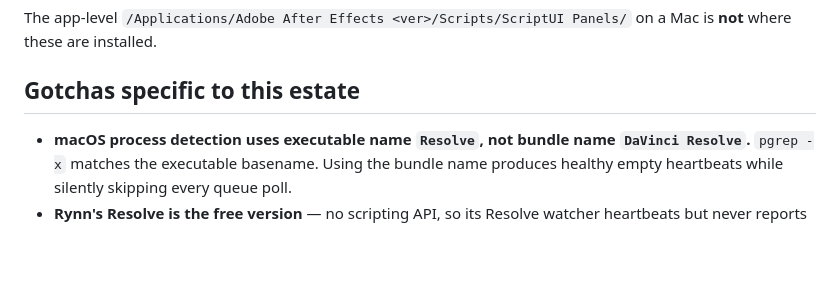
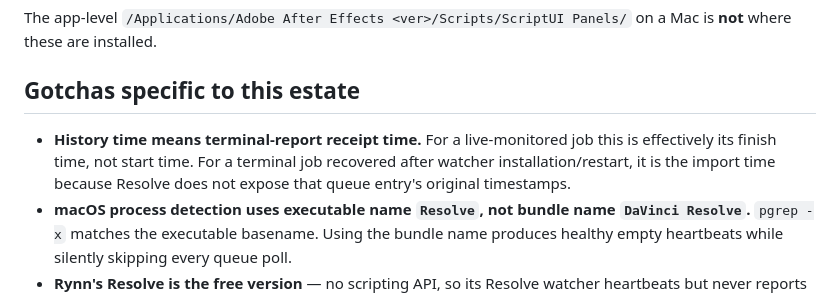
Before and after one commit to williamjvest/renderdeck, a Markdown page: DEPLOYMENT.md, the part around the change. Rendered like a GitHub page; blank space fills up the shorter version.

```diff
--- a/DEPLOYMENT.md
+++ b/DEPLOYMENT.md
@@ -63,6 +63,10 @@ on a Mac is **not** where these are installed.
 
 ## Gotchas specific to this estate
 
+- **History time means terminal-report receipt time.** For a live-monitored job
+  this is effectively its finish time, not start time. For a terminal job
+  recovered after watcher installation/restart, it is the import time because
+  Resolve does not expose that queue entry's original timestamps.
 - **macOS process detection uses executable name `Resolve`, not bundle name
   `DaVinci Resolve`.** `pgrep -x` matches the executable basename. Using the
   bundle name produces healthy empty heartbeats while silently skipping every
```
Also changed, not shown: README.md (+6 -0 lines).
